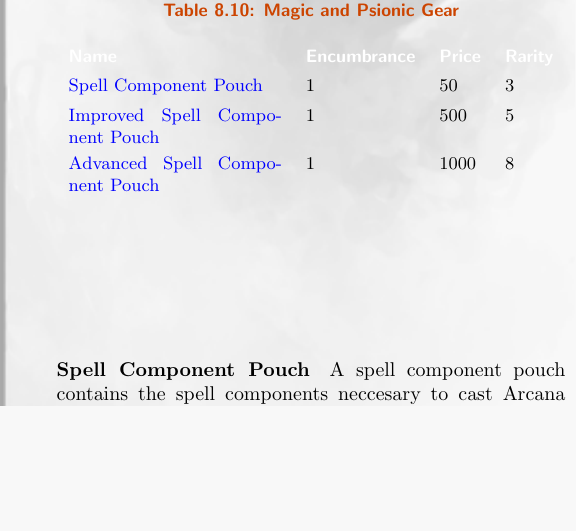
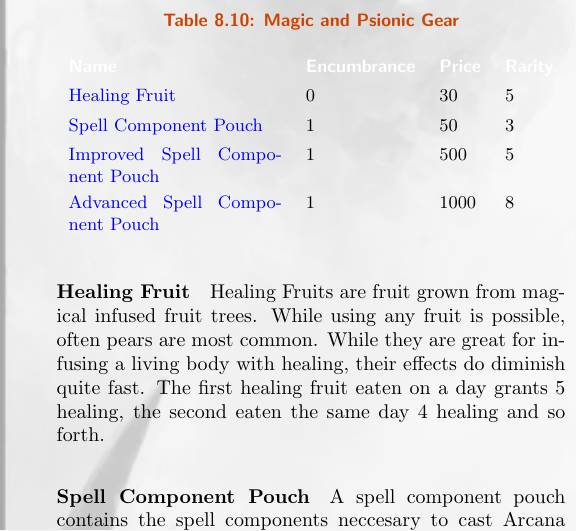
Before and after one commit to luctius/genesys_dark_sun, a LaTeX thesis (docs/dark_sun_rpg_swgdice.tex, which reads items/magic.tex): part of one column of page 48 of 66, cut so that both start at the same text, the shorter picture padded with empty space. Compiled offline with pdfLaTeX.

Commit message:
items: added healing poultrice and healing fruit

```diff
--- a/items/magic.tex
+++ b/items/magic.tex
@@ -6,11 +6,20 @@
 \small\caption{Magic and Psionic Gear}
 \begin{GenesysTable}{X l l l}
 Name                                         & Encumbrance & Price & Rarity \\
+\nameref{itmmgc:healingfruit}                & 0           & 30    & 5 \\
 \nameref{itmmgc:spellcomponentpouch}         & 1           & 50    & 3 \\
 \nameref{itmmgc:impspellcomponentpouch}      & 1           & 500   & 5 \\
 \nameref{itmmgc:advancedspellcomponentpouch} & 1           & 1000  & 8 \\
 \end{GenesysTable}
 \end{table}
+
+\paragraph{Healing Fruit} \label{itmmgc:healingfruit}
+Healing Fruits are fruit grown from magical infused fruit trees.
+While using any fruit is possible, often pears are most common.
+While they are great for infusing a living body with healing,
+their effects do diminish quite fast. The first healing fruit
+eaten on a day grants 5 healing, the second eaten the same day
+4 healing and so forth.
 
 \paragraph{Spell Component Pouch}
 \label{itmmgc:spellcomponentpouch}
```
Also changed, not shown: items/adventure.tex (+16 -8 lines).
